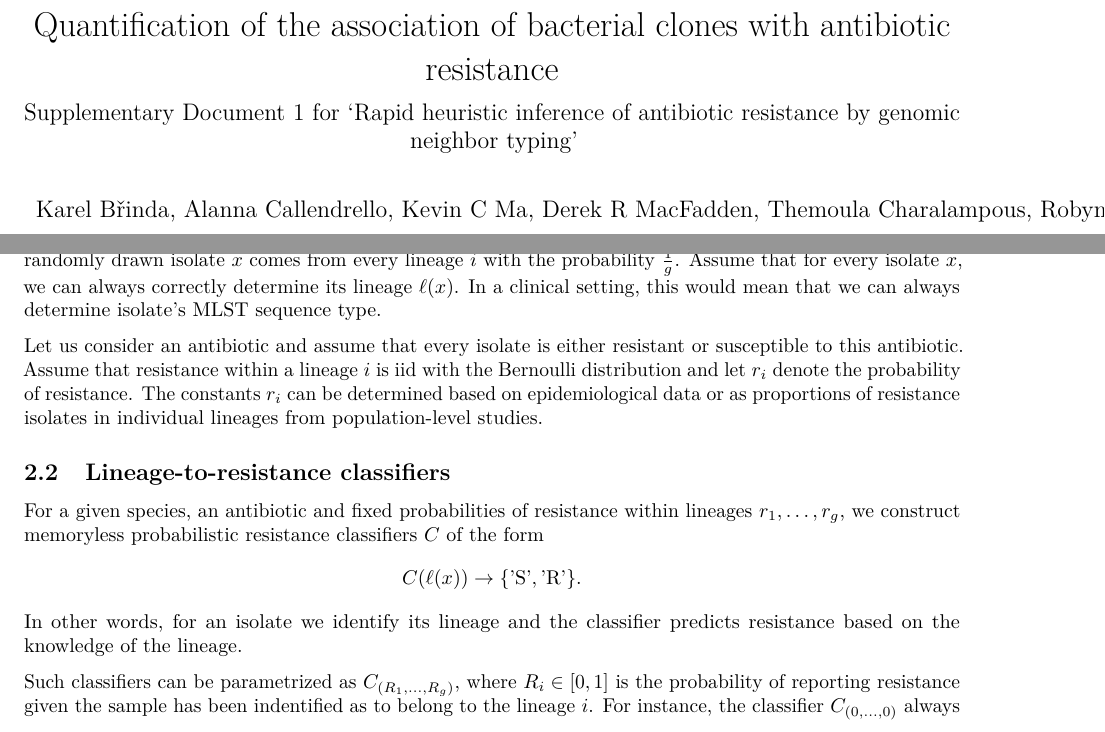
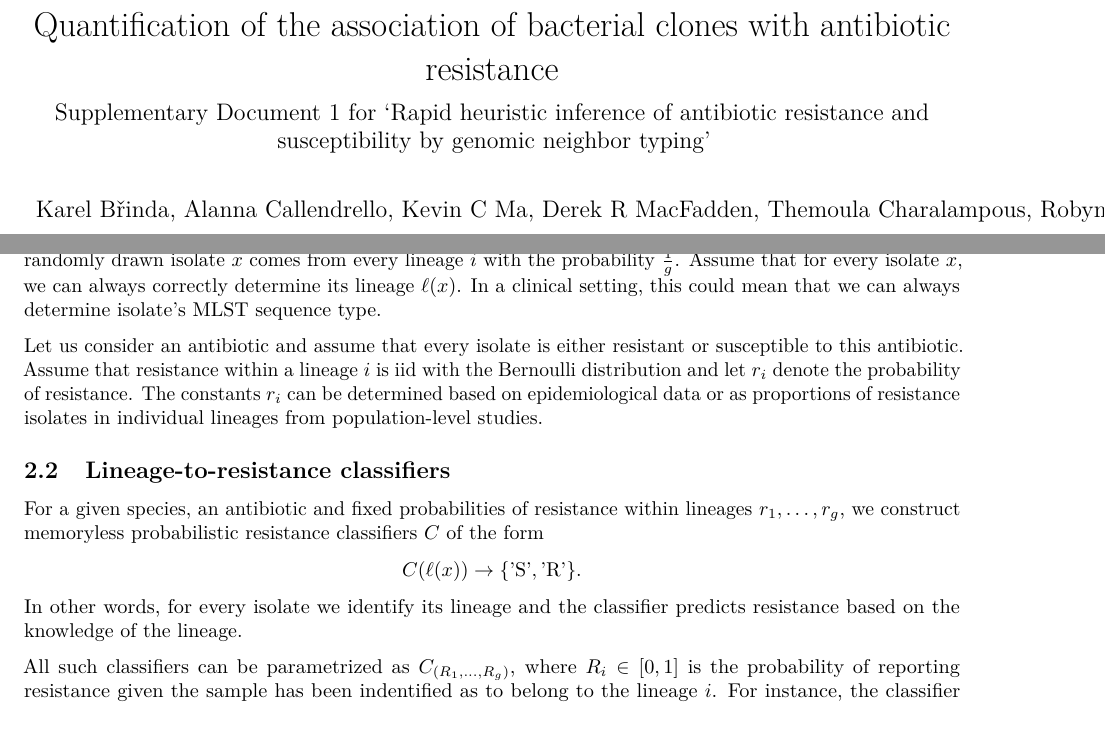
Before and after one commit to c2-d2/rase-supplement, an R Markdown document (optimal-predictors-lineages/rase_supplementary_document.Rmd): two parts of page 1 of 3, joined at a grey line, cut so that both start at the same text. Rendered offline with R 4.5, knitr and Pandoc, then LaTeX, with nearby package versions; the code chunks are not run, so their results and figures are left out; a font, style sheet, LaTeX package, included part or bibliography that could not be used is replaced or left out.

Commit message:
Little updates

````diff
--- a/optimal-predictors-lineages/rase_supplementary_document.Rmd
+++ b/optimal-predictors-lineages/rase_supplementary_document.Rmd
@@ -1,6 +1,6 @@
 ---
 title: "Quantification of the association of bacterial clones with antibiotic resistance"
-subtitle: "Supplementary Document 1 for 'Rapid heuristic inference of antibiotic resistance by genomic neighbor typing'"
+subtitle: "Supplementary Document 1 for 'Rapid heuristic inference of antibiotic resistance and susceptibility by genomic neighbor typing'"
 author: "Karel Břinda, Alanna Callendrello, Kevin C Ma, Derek R MacFadden, Themoula Charalampous, Robyn S Lee, Lauren Cowley, Crista B Wadsworth, Yonatan H Grad, Gregory Kucherov, Justin O’Grady, Michael Baym, and William P Hanage"
 header-includes:
    - \usepackage{bbm}
@@ -10,7 +10,7 @@ output:
     number_sections: TRUE
     keep_tex: TRUE
 bibliography: "references.bib"
-#date: "January 17, 2018"
+date: '`r format(Sys.Date(), "%B %d, %Y")`'
 ---
 
 ```{r, include=FALSE}
@@ -79,7 +79,7 @@ or clustering (e.g., using BAPS `r citep("10.1093/molbev/mst028")` or PopPUNK `r
 Assume that lineages are equally probable; i.e., a randomly drawn isolate $x$
 comes from every lineage $i$ with the probability $\frac{1}{g}$.
 Assume that for every isolate $x$, we can always correctly determine its lineage $\ell(x)$.
-In a clinical setting, this would mean that we can always
+In a clinical setting, this could mean that we can always
 determine isolate's MLST sequence type.
 
 Let us consider an antibiotic and assume that every isolate is
@@ -104,11 +104,11 @@ we construct memoryless probabilistic resistance classifiers $C$ of the form
 \[
     C(\ell(x))\to\{\text{'S'},\text{'R'}\}.
 \]
-In other words, for an isolate we identify its lineage and
+In other words, for every isolate we identify its lineage and
 the classifier predicts resistance based on the knowledge
 of the lineage.
 
-Such classifiers can be parametrized as $C_{(R_1,\ldots,R_g)}$,
+All such classifiers can be parametrized as $C_{(R_1,\ldots,R_g)}$,
 where $R_i\in[0, 1]$ is the probability of reporting resistance
 given the sample has been indentified as to belong to the lineage $i$.
 For instance, the classifier $C_{(0,\ldots,0)}$ always assigns 'S',
````
Also changed, not shown: optimal-predictors-lineages/rase_supplementary_document.pdf, optimal-predictors-lineages/rase_supplementary_document.Rmd (2 more changed lines).
